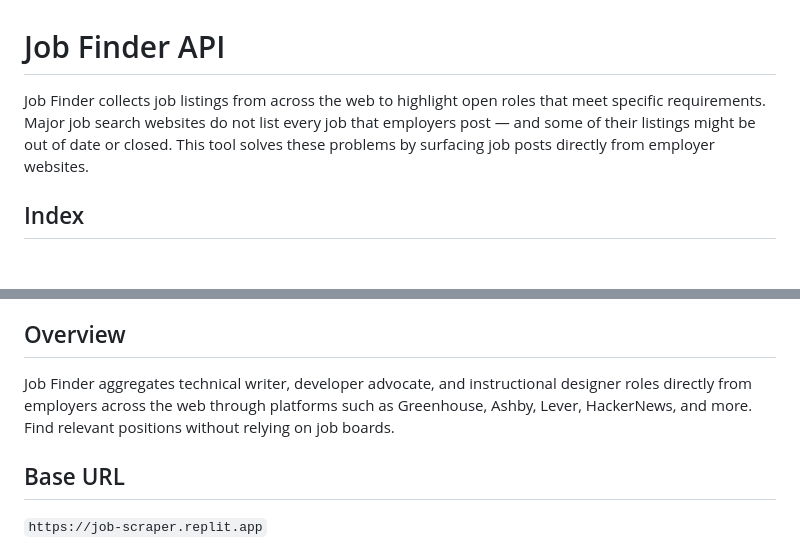
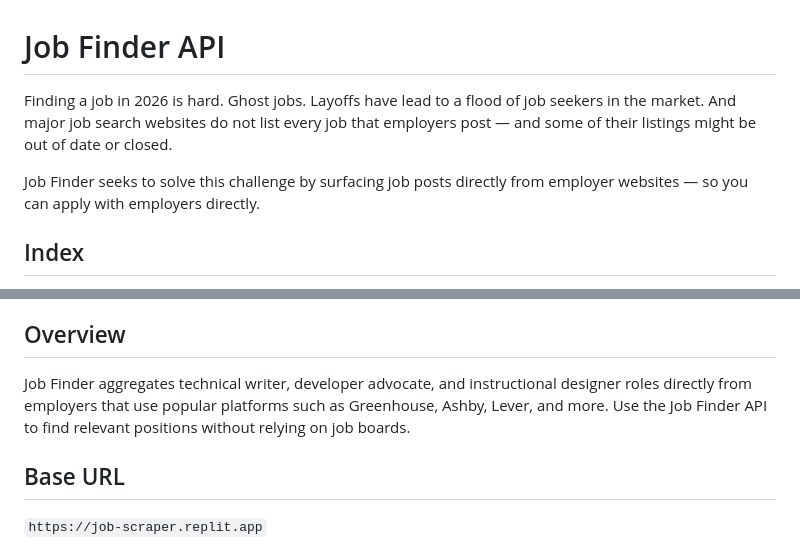
Before and after one commit to kayak-writer/api-docs, a Markdown page: docs/README.md, 2 parts joined by grey strips. GitHub-like rendering; blank space fills up the shorter version.

Commit message:
Revise README content for clarity and relevance
Updated the README to reflect current job market challenges and clarified the purpose of the Job Finder API.

```diff
--- a/docs/README.md
+++ b/docs/README.md
@@ -1,6 +1,8 @@
 # Job Finder API
 
-Job Finder collects job listings from across the web to highlight open roles that meet specific requirements. Major job search websites do not list every job that employers post — and some of their listings might be out of date or closed. This tool solves these problems by surfacing job posts directly from employer websites.
+Finding a job in 2026 is hard. Ghost jobs. Layoffs have lead to a flood of job seekers in the market. And major job search websites do not list every job that employers post — and some of their listings might be out of date or closed.
+
+Job Finder seeks to solve this challenge by surfacing job posts directly from employer websites — so you can apply with employers directly.
 
 ## Index
 * [Overview](#overview)
@@ -15,7 +17,7 @@ Job Finder collects job listings from across the web to highlight open roles tha
 
 ## Overview
 
-Job Finder aggregates technical writer, developer advocate, and instructional designer roles directly from employers across the web through platforms such as Greenhouse, Ashby, Lever, HackerNews, and more. Find relevant positions without relying on job boards.
+Job Finder aggregates technical writer, developer advocate, and instructional designer roles directly from employers that use popular platforms such as Greenhouse, Ashby, Lever, and more. Use the Job Finder API to find relevant positions without relying on job boards.
 
 ## Base URL
 
```
